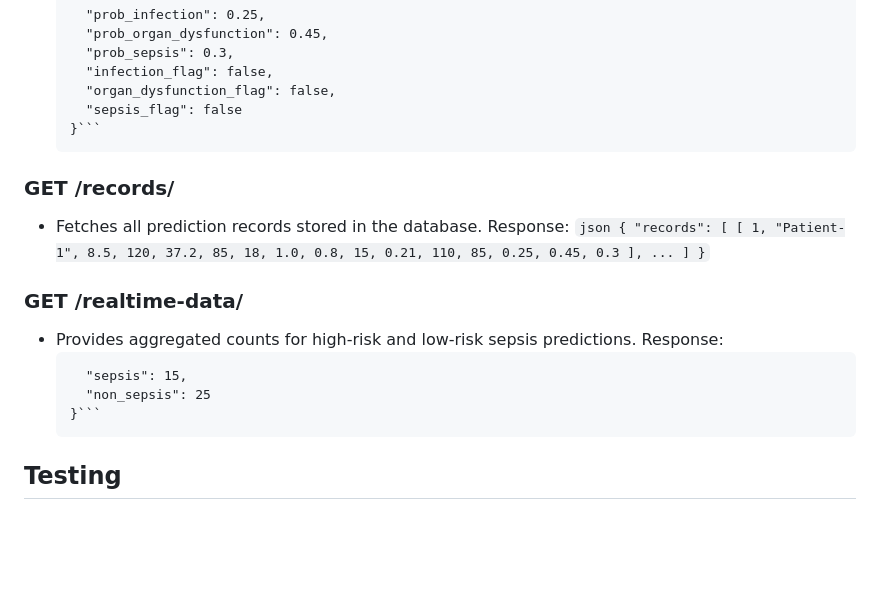
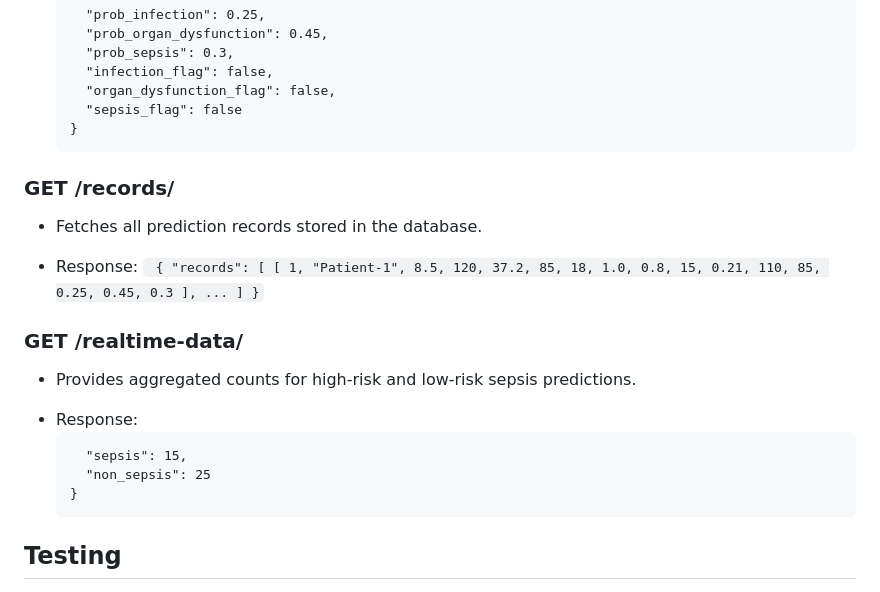
Before and after one commit to Navyatr13/Clinical_data_prediction, a Markdown page: README.md, the part around the change. Drawn GitHub-style; blank space fills up the shorter version.

````diff
--- a/README.md
+++ b/README.md
@@ -86,12 +86,12 @@ Request Body:
       "infection_flag": false,
       "organ_dysfunction_flag": false,
       "sepsis_flag": false
-    }```
+    }
 ### GET /records/
 
 - Fetches all prediction records stored in the database.
-Response:
-      ```json
+* Response:
+      ```
       {
         "records": [
           [
@@ -103,11 +103,11 @@ Response:
 ### GET /realtime-data/
 
 - Provides aggregated counts for high-risk and low-risk sepsis predictions.
-Response:
+* Response:
     ```{
       "sepsis": 15,
       "non_sepsis": 25
-    }```
+    }
 ## Testing
 1. Generate Synthetic Data
 Use the generate.py script to create synthetic patient records:
````
